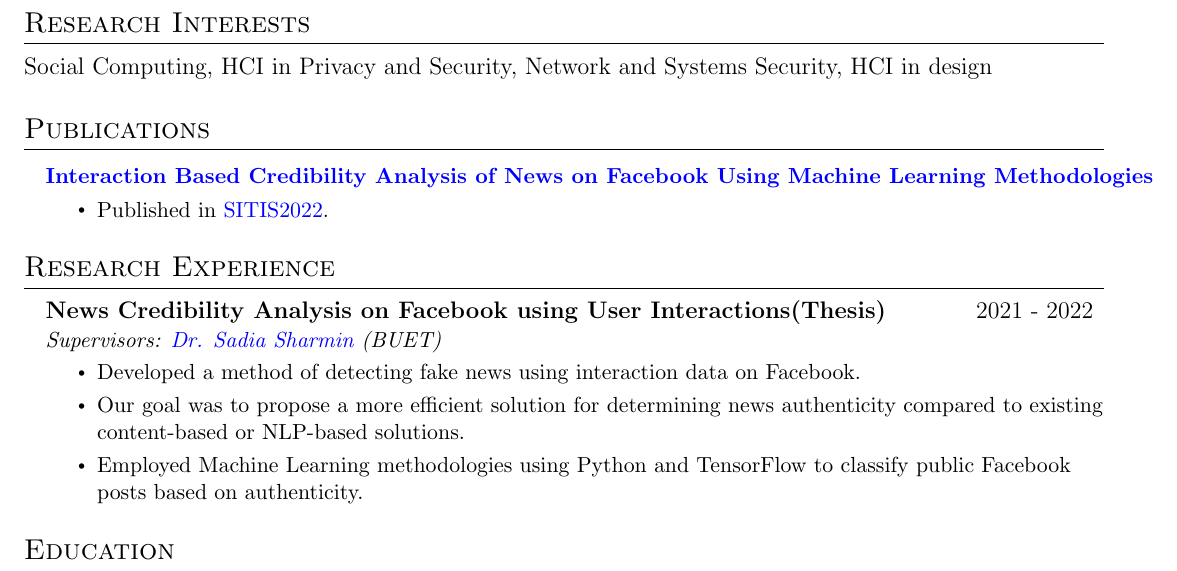
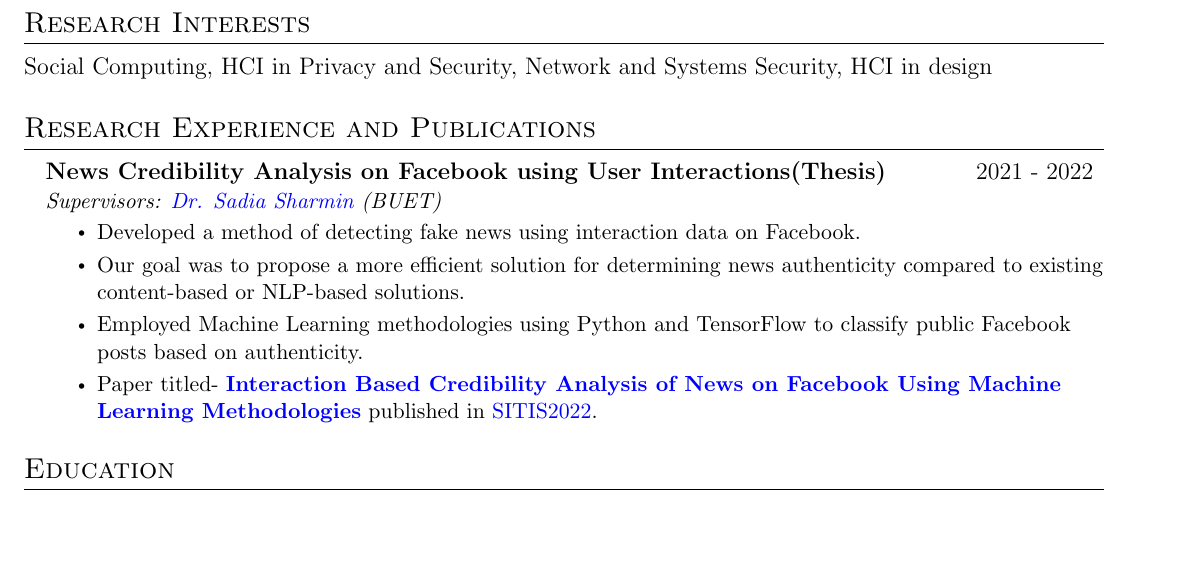
Before and after one commit to AbrarNad/CV, a LaTeX CV (Source/CV without detailed work exp/main.tex): part of page 1 of 2, cut so that both start at the same text, the shorter picture padded with empty space. Compiled offline with pdfLaTeX.

Commit message:
Merge research exp and publications

```diff
--- a/Source/CV without detailed work exp/main.tex
+++ b/Source/CV without detailed work exp/main.tex
@@ -138,17 +138,17 @@
   % {Social Computing, Privacy and Security HCI, Health HCI, HCI/design, Network and Systems Security, Intrusion Detection, Malware Detection}
   {Social Computing, HCI in Privacy and Security, Network and Systems Security, HCI in design}
 
-  \section{Publications}
-  \resumeSubHeadingListStart
-    \resumeProjectHeading
-          {\textbf{\href{https://ieeexplore.ieee.org/abstract/document/10090133}{{\textcolor{blue}{Interaction Based Credibility Analysis of News on Facebook Using Machine Learning Methodologies}}}} \emph{}}{}
-          \resumeItemListStart
-            \resumeItem{Published in \href{https://www.sitis-conference.org/2022/}{\textcolor{blue}{SITIS2022}}.}
-          \resumeItemListEnd
+  % \section{Publications}
+  % \resumeSubHeadingListStart
+  %   \resumeProjectHeading
+  %         {\textbf{\href{https://ieeexplore.ieee.org/abstract/document/10090133}{{\textcolor{blue}{Interaction Based Credibility Analysis of News on Facebook Using Machine Learning Methodologies}}}} \emph{}}{}
+  %         \resumeItemListStart
+  %           \resumeItem{Published in \href{https://www.sitis-conference.org/2022/}{\textcolor{blue}{SITIS2022}}.}
+  %         \resumeItemListEnd
 
-    \resumeSubHeadingListEnd
+  %   \resumeSubHeadingListEnd
 
-  \section{Research Experience}
+  \section{Research Experience and Publications}
   \resumeSubHeadingListStart
 
     \resumeSubheading
@@ -160,6 +160,7 @@
        \resumeItem{Employed Machine Learning methodologies using Python and
 TensorFlow to classify public Facebook posts based on authenticity.}
        % \resumeItem{A \href{https://ieeexplore.ieee.org/abstract/document/10090133}{\textcolor{blue}{Paper}} was published in SITIS2022 conference. }
+        \resumeItem{Paper titled- \textbf{\href{https://ieeexplore.ieee.org/abstract/document/10090133}{{\textcolor{blue}{Interaction Based Credibility Analysis of News on Facebook Using Machine Learning Methodologies}}}} published in \href{https://www.sitis-conference.org/2022/}{\textcolor{blue}{SITIS2022}}.}
 
     \resumeItemListEnd
 
```
Also changed, not shown: PDF/Nadib_CV.pdf.
